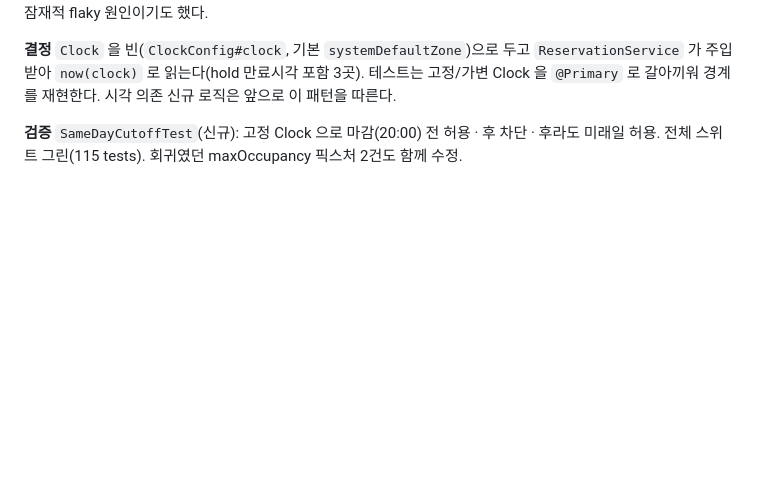
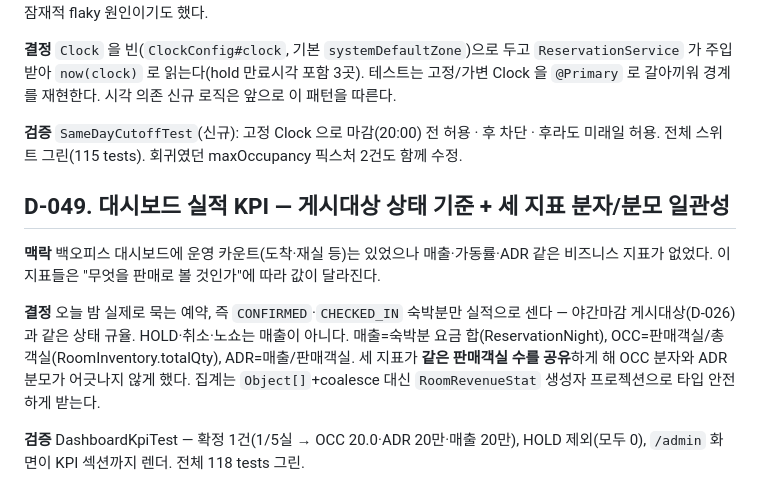
Before and after one commit to JEONGKYU-CHOI/hotel_erp, a Markdown page: docs/decisions.md, the part around the change. GitHub-like rendering; blank space fills up the shorter version.

Commit message:
docs: 세션4 — D-049 대시보드 KPI 결정 + DEMO-HANDOFF §4-4·백로그 갱신

```diff
--- a/docs/decisions.md
+++ b/docs/decisions.md
@@ -1462,3 +1462,17 @@ CI 가 도는 시각에 따라 결과가 흔들리는 잠재적 flaky 원인이
 
 **검증** `SameDayCutoffTest`(신규): 고정 Clock 으로 마감(20:00) 전 허용 · 후 차단 · 후라도
 미래일 허용. 전체 스위트 그린(115 tests). 회귀였던 maxOccupancy 픽스처 2건도 함께 수정.
+
+## D-049. 대시보드 실적 KPI — 게시대상 상태 기준 + 세 지표 분자/분모 일관성
+
+**맥락** 백오피스 대시보드에 운영 카운트(도착·재실 등)는 있었으나 매출·가동률·ADR 같은
+비즈니스 지표가 없었다. 이 지표들은 "무엇을 판매로 볼 것인가"에 따라 값이 달라진다.
+
+**결정** 오늘 밤 실제로 묵는 예약, 즉 `CONFIRMED`·`CHECKED_IN` 숙박분만 실적으로 센다 —
+야간마감 게시대상(D-026)과 같은 상태 규율. HOLD·취소·노쇼는 매출이 아니다. 매출=숙박분
+요금 합(ReservationNight), OCC=판매객실/총객실(RoomInventory.totalQty), ADR=매출/판매객실.
+세 지표가 **같은 판매객실 수를 공유**하게 해 OCC 분자와 ADR 분모가 어긋나지 않게 했다.
+집계는 `Object[]`+coalesce 대신 `RoomRevenueStat` 생성자 프로젝션으로 타입 안전하게 받는다.
+
+**검증** DashboardKpiTest — 확정 1건(1/5실 → OCC 20.0·ADR 20만·매출 20만), HOLD 제외(모두 0),
+`/admin` 화면이 KPI 섹션까지 렌더. 전체 118 tests 그린.
```
Also changed, not shown: docs/DEMO-HANDOFF.md (+16 -2 lines).
